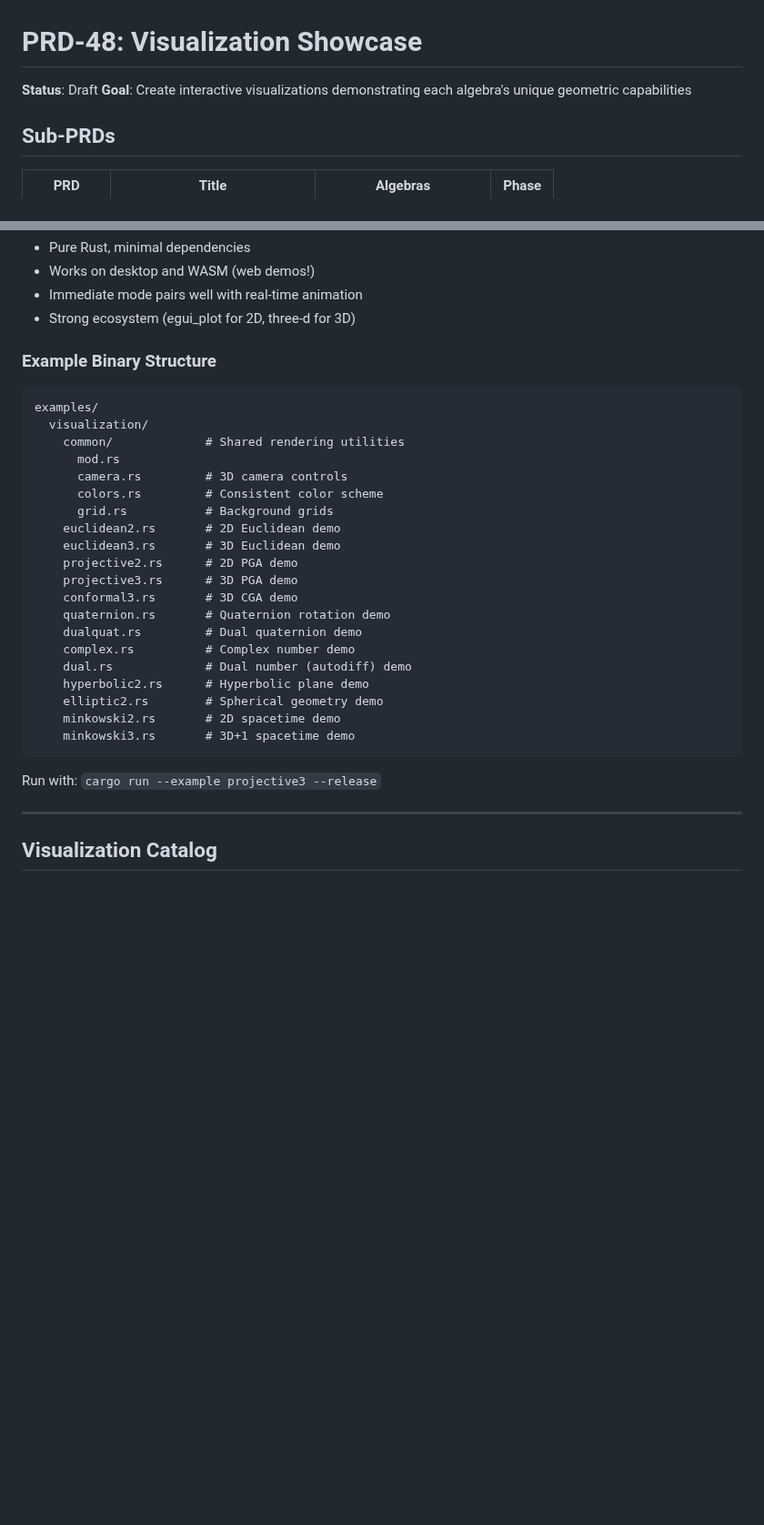
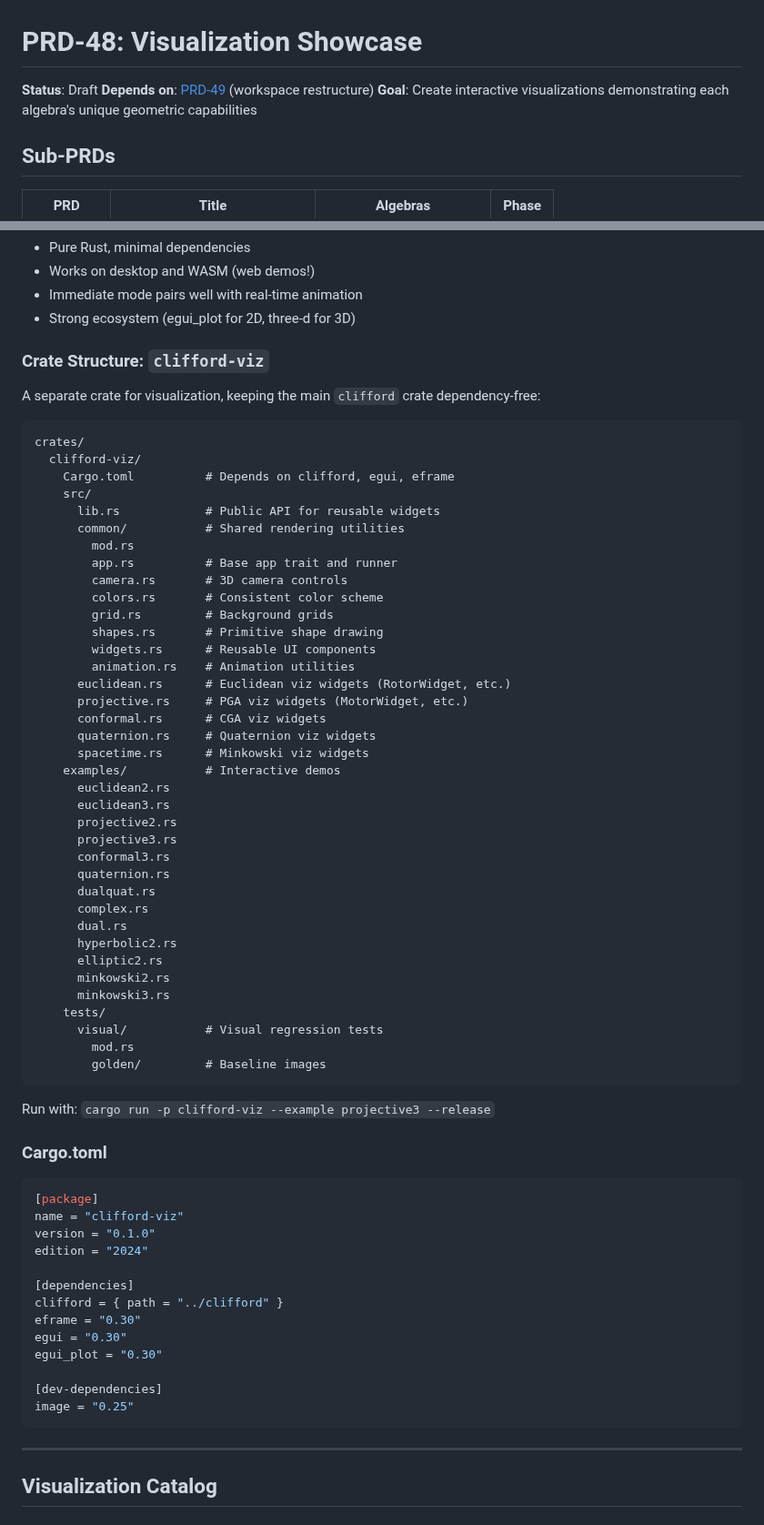
Before and after one commit to DevonMorris/clifford, a Markdown page: docs/prd/prd-48-visualization-showcase.md, 2 parts joined by grey strips. Shown at 91% size. Drawn GitHub-style; blank space fills up the shorter version.

````diff
--- a/docs/prd/prd-48-visualization-showcase.md
+++ b/docs/prd/prd-48-visualization-showcase.md
@@ -1,6 +1,7 @@
 # PRD-48: Visualization Showcase
 
 **Status**: Draft
+**Depends on**: [PRD-49](prd-49-workspace-restructure.md) (workspace restructure)
 **Goal**: Create interactive visualizations demonstrating each algebra's unique geometric capabilities
 
 ## Sub-PRDs
@@ -49,32 +50,69 @@ three-d = "0.18"    # 3D rendering (optional, for complex scenes)
 - Immediate mode pairs well with real-time animation
 - Strong ecosystem (egui_plot for 2D, three-d for 3D)
 
-### Example Binary Structure
+### Crate Structure: `clifford-viz`
+
+A separate crate for visualization, keeping the main `clifford` crate dependency-free:
 
 ```
-examples/
-  visualization/
-    common/             # Shared rendering utilities
-      mod.rs
-      camera.rs         # 3D camera controls
-      colors.rs         # Consistent color scheme
-      grid.rs           # Background grids
-    euclidean2.rs       # 2D Euclidean demo
-    euclidean3.rs       # 3D Euclidean demo
-    projective2.rs      # 2D PGA demo
-    projective3.rs      # 3D PGA demo
-    conformal3.rs       # 3D CGA demo
-    quaternion.rs       # Quaternion rotation demo
-    dualquat.rs         # Dual quaternion demo
-    complex.rs          # Complex number demo
-    dual.rs             # Dual number (autodiff) demo
-    hyperbolic2.rs      # Hyperbolic plane demo
-    elliptic2.rs        # Spherical geometry demo
-    minkowski2.rs       # 2D spacetime demo
-    minkowski3.rs       # 3D+1 spacetime demo
+crates/
+  clifford-viz/
+    Cargo.toml          # Depends on clifford, egui, eframe
+    src/
+      lib.rs            # Public API for reusable widgets
+      common/           # Shared rendering utilities
+        mod.rs
+        app.rs          # Base app trait and runner
+        camera.rs       # 3D camera controls
+        colors.rs       # Consistent color scheme
+        grid.rs         # Background grids
+        shapes.rs       # Primitive shape drawing
+        widgets.rs      # Reusable UI components
+        animation.rs    # Animation utilities
+      euclidean.rs      # Euclidean viz widgets (RotorWidget, etc.)
+      projective.rs     # PGA viz widgets (MotorWidget, etc.)
+      conformal.rs      # CGA viz widgets
+      quaternion.rs     # Quaternion viz widgets
+      spacetime.rs      # Minkowski viz widgets
+    examples/           # Interactive demos
+      euclidean2.rs
+      euclidean3.rs
+      projective2.rs
+      projective3.rs
+      conformal3.rs
+      quaternion.rs
+      dualquat.rs
+      complex.rs
+      dual.rs
+      hyperbolic2.rs
+      elliptic2.rs
+      minkowski2.rs
+      minkowski3.rs
+    tests/
+      visual/           # Visual regression tests
+        mod.rs
+        golden/         # Baseline images
 ```
 
-Run with: `cargo run --example projective3 --release`
+Run with: `cargo run -p clifford-viz --example projective3 --release`
+
+### Cargo.toml
+
+```toml
+[package]
+name = "clifford-viz"
+version = "0.1.0"
+edition = "2024"
+
+[dependencies]
+clifford = { path = "../clifford" }
+eframe = "0.30"
+egui = "0.30"
+egui_plot = "0.30"
+
+[dev-dependencies]
+image = "0.25"
+```
 
 ---
 
````
Also changed, not shown: docs/prd/prd-48.1-visualization-framework.md (+37 -4 lines), docs/prd/prd-49-workspace-restructure.md (added, +255 -0 lines).
